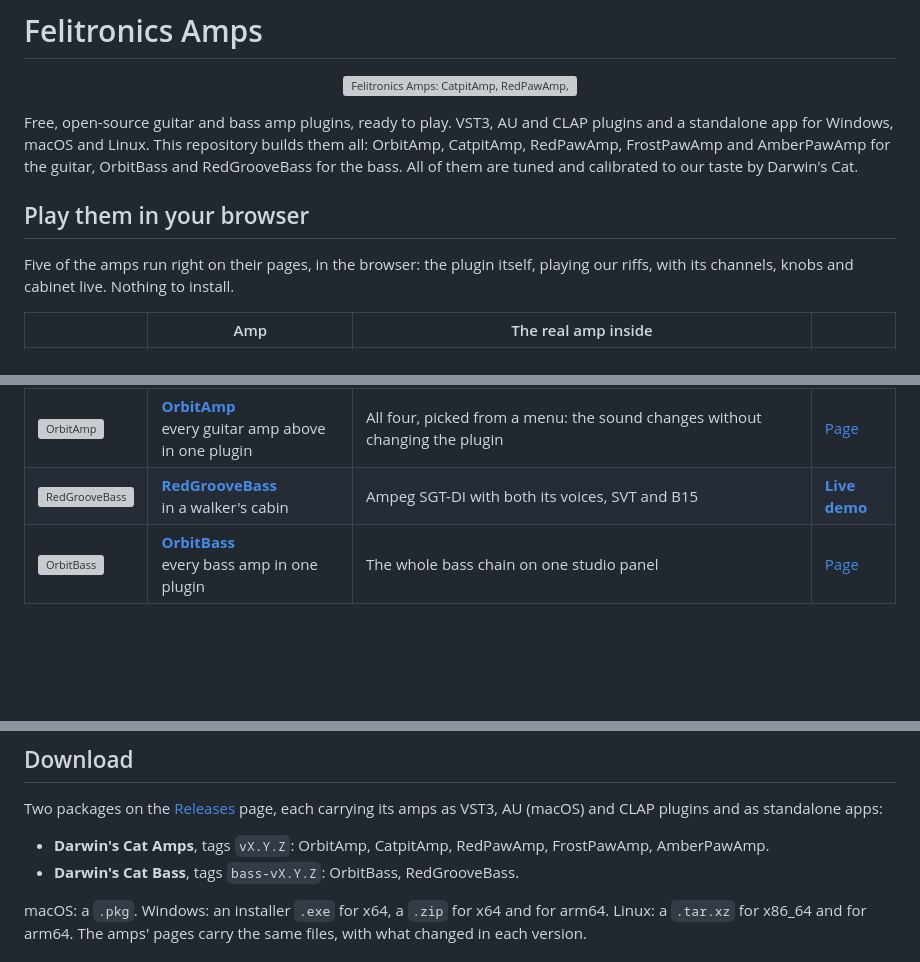
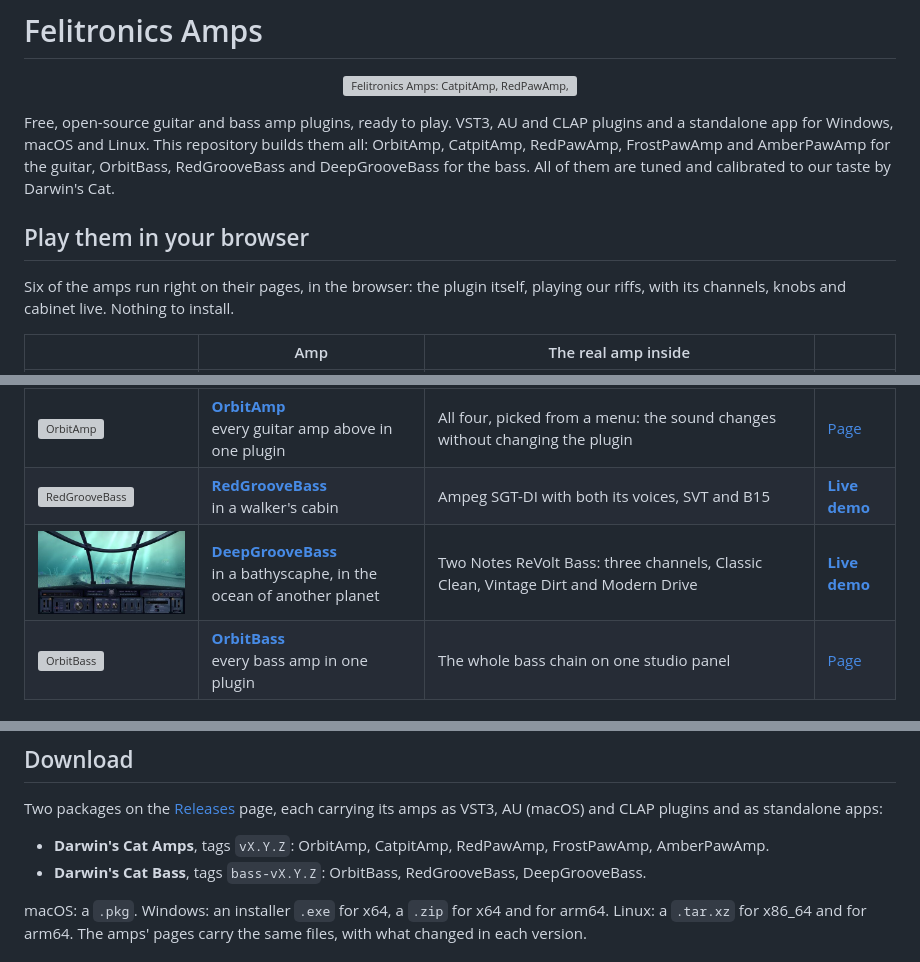
Before and after one commit to darwinscat/orbit-amp, a Markdown page: README.md, 3 parts joined by grey strips. Rendered like a GitHub page; pictures changed too: docs/readme/deepgroovebass.jpg (added); blank space fills up the shorter version; grey boxes are pictures that could not be loaded.

Commit message:
README: DeepGrooveBass, the Two Notes ReVolt Bass in a bathyscaphe, in the table between RedGrooveBass and OrbitBass with its page and its live demo, in the bass list and in Darwin's Cat Bass; six amps play in the browser

```diff
--- a/README.md
+++ b/README.md
@@ -4,12 +4,12 @@
 
 Free, open-source guitar and bass amp plugins, ready to play. VST3, AU and CLAP plugins and a standalone app for
 Windows, macOS and Linux. This repository builds them all: OrbitAmp, CatpitAmp, RedPawAmp,
-FrostPawAmp and AmberPawAmp for the guitar, OrbitBass and RedGrooveBass for the bass. All of them are tuned and
-calibrated to our taste by Darwin's Cat.
+FrostPawAmp and AmberPawAmp for the guitar, OrbitBass, RedGrooveBass and DeepGrooveBass for the bass.
+All of them are tuned and calibrated to our taste by Darwin's Cat.
 
 ## Play them in your browser
 
-Five of the amps run right on their pages, in the browser: the plugin itself, playing our riffs, with its channels,
+Six of the amps run right on their pages, in the browser: the plugin itself, playing our riffs, with its channels,
 knobs and cabinet live. Nothing to install.
 
 | | Amp | The real amp inside | |
@@ -20,6 +20,7 @@ knobs and cabinet live. Nothing to install.
 | <a href="https://darwinscat.com/felitronics/amps/amberpawamp"><img src="docs/readme/amberpawamp.jpg" alt="AmberPawAmp" width="240"></a> | **[AmberPawAmp](https://darwinscat.com/felitronics/amps/amberpawamp)**<br>flies over Titan | Victory V4 tube preamps: The Copper, The Sheriff and The Kraken, one for each gear | **[Live demo](https://darwinscat.com/felitronics/amps/amberpawamp)** |
 | <a href="https://darwinscat.com/felitronics/amps/orbitamp"><img src="docs/readme/orbitamp.jpg" alt="OrbitAmp" width="240"></a> | **[OrbitAmp](https://darwinscat.com/felitronics/amps/orbitamp)**<br>every guitar amp above in one plugin | All four, picked from a menu: the sound changes without changing the plugin | [Page](https://darwinscat.com/felitronics/amps/orbitamp) |
 | <a href="https://darwinscat.com/felitronics/bass-amps/redgroovebass"><img src="docs/readme/redgroovebass.jpg" alt="RedGrooveBass" width="240"></a> | **[RedGrooveBass](https://darwinscat.com/felitronics/bass-amps/redgroovebass)**<br>in a walker's cabin | Ampeg SGT-DI with both its voices, SVT and B15 | **[Live demo](https://darwinscat.com/felitronics/bass-amps/redgroovebass)** |
+| <a href="https://darwinscat.com/felitronics/bass-amps/deepgroovebass"><img src="docs/readme/deepgroovebass.jpg" alt="DeepGrooveBass" width="240"></a> | **[DeepGrooveBass](https://darwinscat.com/felitronics/bass-amps/deepgroovebass)**<br>in a bathyscaphe, in the ocean of another planet | Two Notes ReVolt Bass: three channels, Classic Clean, Vintage Dirt and Modern Drive | **[Live demo](https://darwinscat.com/felitronics/bass-amps/deepgroovebass)** |
 | <a href="https://darwinscat.com/felitronics/bass-amps/orbitbass"><img src="docs/readme/orbitbass.jpg" alt="OrbitBass" width="240"></a> | **[OrbitBass](https://darwinscat.com/felitronics/bass-amps/orbitbass)**<br>every bass amp in one plugin | The whole bass chain on one studio panel | [Page](https://darwinscat.com/felitronics/bass-amps/orbitbass) |
 
 ## What is inside
@@ -52,7 +53,7 @@ Two packages on the [Releases](https://github.com/darwinscat/orbit-amp/releases)
 VST3, AU (macOS) and CLAP plugins and as standalone apps:
 
 - **Darwin's Cat Amps**, tags `vX.Y.Z`: OrbitAmp, CatpitAmp, RedPawAmp, FrostPawAmp, AmberPawAmp.
-- **Darwin's Cat Bass**, tags `bass-vX.Y.Z`: OrbitBass, RedGrooveBass.
+- **Darwin's Cat Bass**, tags `bass-vX.Y.Z`: OrbitBass, RedGrooveBass, DeepGrooveBass.
 
 macOS: a `.pkg`. Windows: an installer `.exe` for x64, a `.zip` for x64 and for arm64. Linux: a `.tar.xz` for
 x86_64 and for arm64. The amps' pages carry the same files, with what changed in each version.
```
